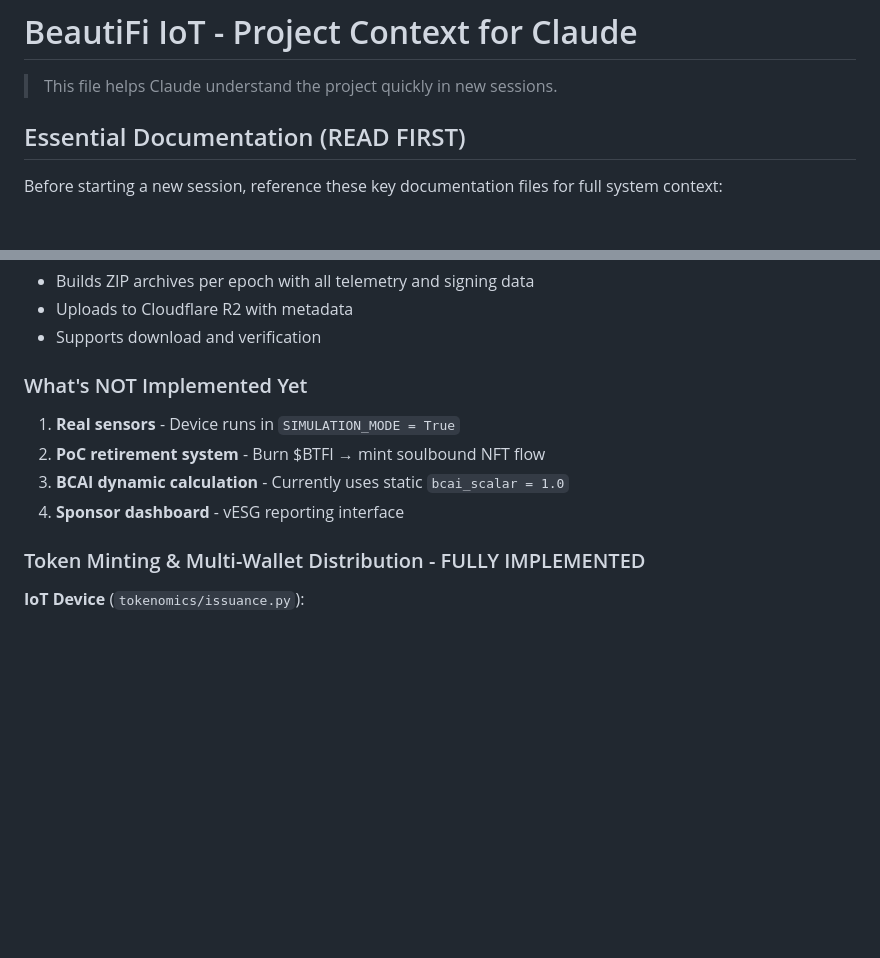
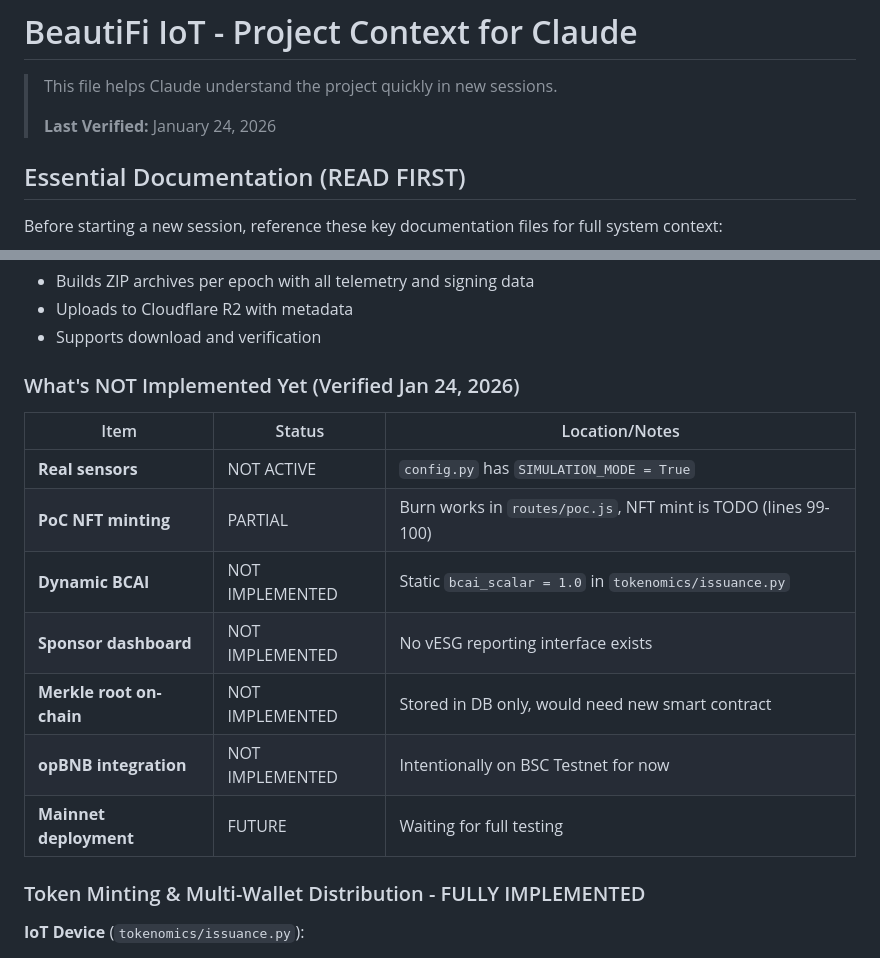
Before and after one commit to ghapster/beautifi-iot, a Markdown page: CLAUDE.md, 2 parts joined by grey strips. Rendered like a GitHub page; blank space fills up the shorter version.

Commit message:
Update Claude context with verified remaining work status
- Convert What's NOT Implemented to table format with status
- Add Merkle root on-chain, opBNB, mainnet items
- Add Last Verified date (Jan 24, 2026)

Co-Authored-By: Claude Opus 4.5 <noreply@anthropic.com>

```diff
--- a/CLAUDE.md
+++ b/CLAUDE.md
@@ -1,6 +1,8 @@
 # BeautiFi IoT - Project Context for Claude
 
 > This file helps Claude understand the project quickly in new sessions.
+>
+> **Last Verified:** January 24, 2026
 
 ## Essential Documentation (READ FIRST)
 
@@ -297,11 +299,17 @@ Issuance splits: 75% facilities, 5% verifiers, 10% treasury, 10% team (capped at
 - Uploads to Cloudflare R2 with metadata
 - Supports download and verification
 
-### What's NOT Implemented Yet
-1. **Real sensors** - Device runs in `SIMULATION_MODE = True`
-2. **PoC retirement system** - Burn $BTFI → mint soulbound NFT flow
-3. **BCAI dynamic calculation** - Currently uses static `bcai_scalar = 1.0`
-4. **Sponsor dashboard** - vESG reporting interface
+### What's NOT Implemented Yet (Verified Jan 24, 2026)
+
+| Item | Status | Location/Notes |
+|------|--------|----------------|
+| **Real sensors** | NOT ACTIVE | `config.py` has `SIMULATION_MODE = True` |
+| **PoC NFT minting** | PARTIAL | Burn works in `routes/poc.js`, NFT mint is TODO (lines 99-100) |
+| **Dynamic BCAI** | NOT IMPLEMENTED | Static `bcai_scalar = 1.0` in `tokenomics/issuance.py` |
+| **Sponsor dashboard** | NOT IMPLEMENTED | No vESG reporting interface exists |
+| **Merkle root on-chain** | NOT IMPLEMENTED | Stored in DB only, would need new smart contract |
+| **opBNB integration** | NOT IMPLEMENTED | Intentionally on BSC Testnet for now |
+| **Mainnet deployment** | FUTURE | Waiting for full testing |
 
 ### Token Minting & Multi-Wallet Distribution - FULLY IMPLEMENTED
 
```
